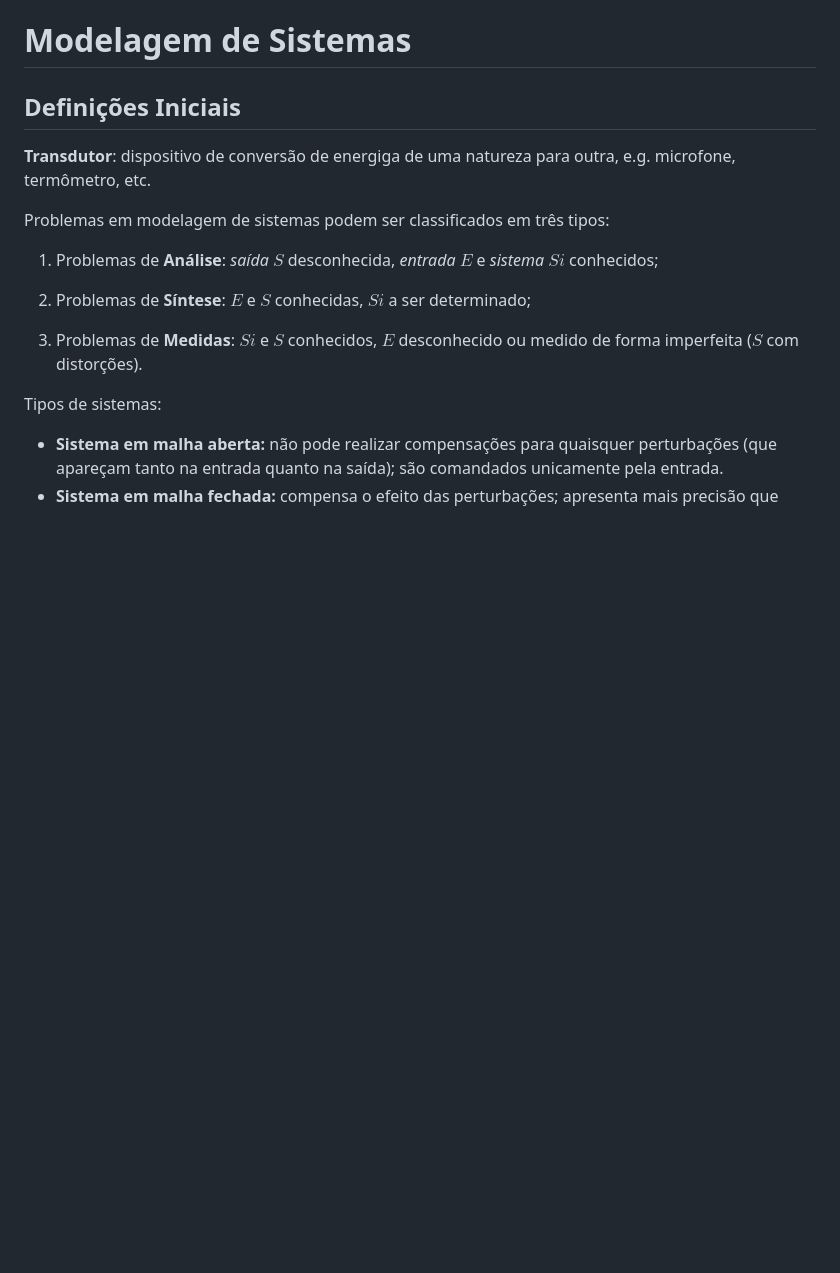
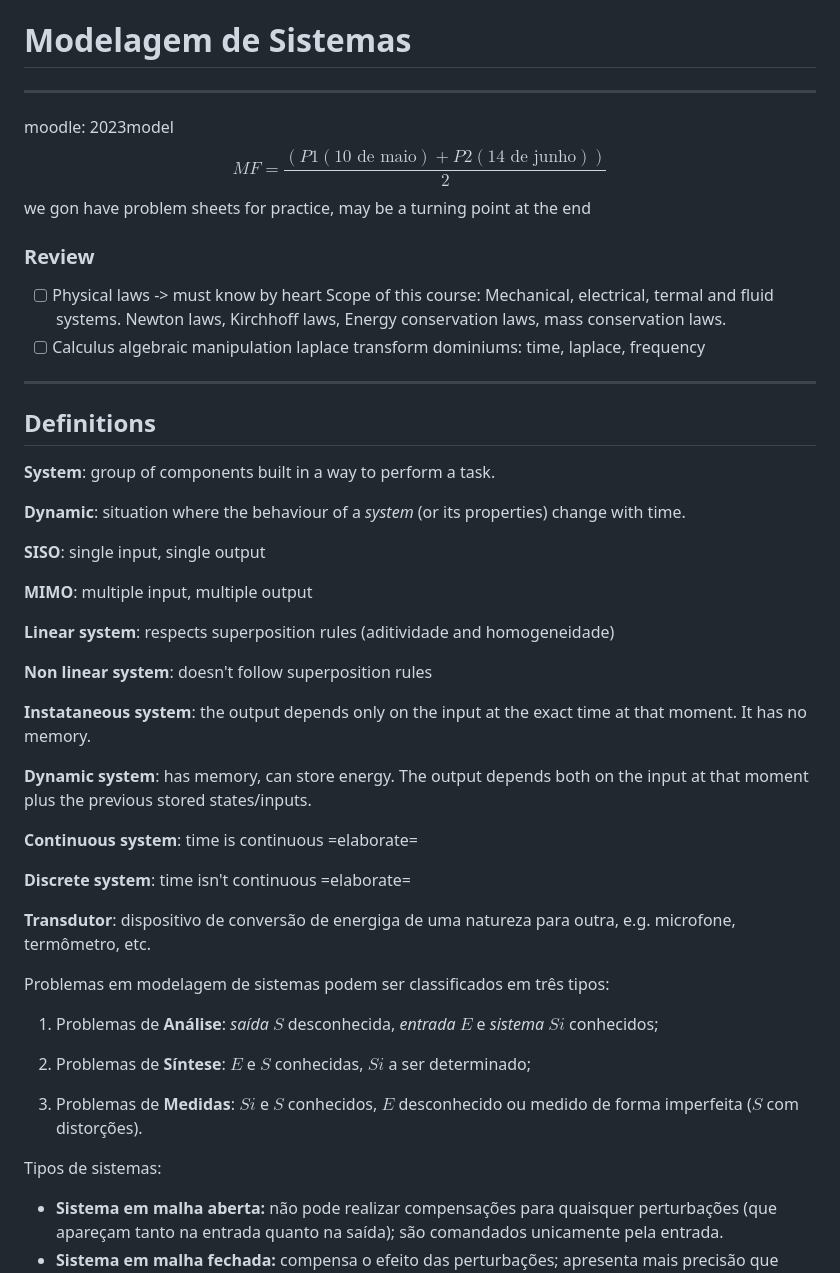
Before and after one commit to laischaves/nts, a Markdown page: ifsp/model.md, the part around one of its changes. Rendered like a GitHub page; blank space fills up the shorter version.

Commit message:
model update

```diff
--- a/ifsp/model.md
+++ b/ifsp/model.md
@@ -1,6 +1,45 @@
 # Modelagem de Sistemas
 
-## Definições Iniciais
+---
+moodle: 2023model
+$$MF = \frac{(P1(\text{10 de maio})+P2(\text{14 de junho}))}{2}$$
+we gon have problem sheets for practice, may be a turning point at the end
+
+### Review
+- [ ] Physical laws -> must know by heart
+	Scope of this course: Mechanical, electrical, termal and fluid systems.
+	Newton laws, Kirchhoff laws, Energy conservation laws, mass conservation laws.
+- [ ] Calculus
+	algebraic manipulation
+	laplace transform
+	dominiums: time, laplace, frequency
+---
+
+
+## Definitions
+
+**System**: group of components built in a way to perform a task.
+
+**Dynamic**: situation where the behaviour of a _system_ (or its properties)
+change with time.
+
+**SISO**: single input, single output
+
+**MIMO**: multiple input, multiple output
+
+**Linear system**: respects superposition rules (aditividade and homogeneidade)
+
+**Non linear system**: doesn't follow superposition rules
+
+**Instataneous system**: the output depends only on the input at the exact time
+at that moment. It has no memory.
+
+**Dynamic system**: has memory, can store energy. The output depends both on the
+input at that moment plus the previous stored states/inputs.
+
+**Continuous system**: time is continuous =elaborate=
+
+**Discrete system**: time isn't continuous =elaborate=
 
 **Transdutor**: dispositivo de conversão de energiga de uma natureza
 para outra, e.g. microfone, termômetro, etc.
```
Also changed, not shown: other parts of ifsp/model.md (+4 -0 lines), todo.md (added, +16 -0 lines).
